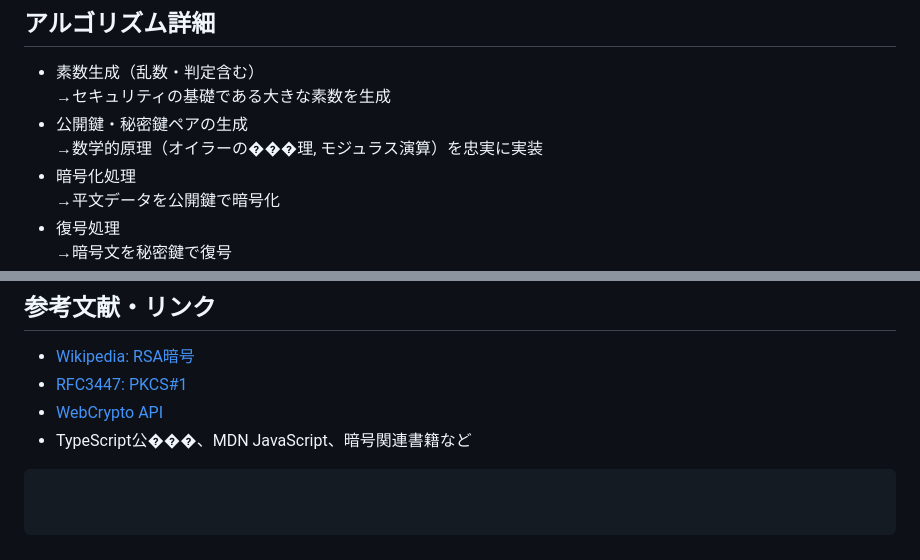
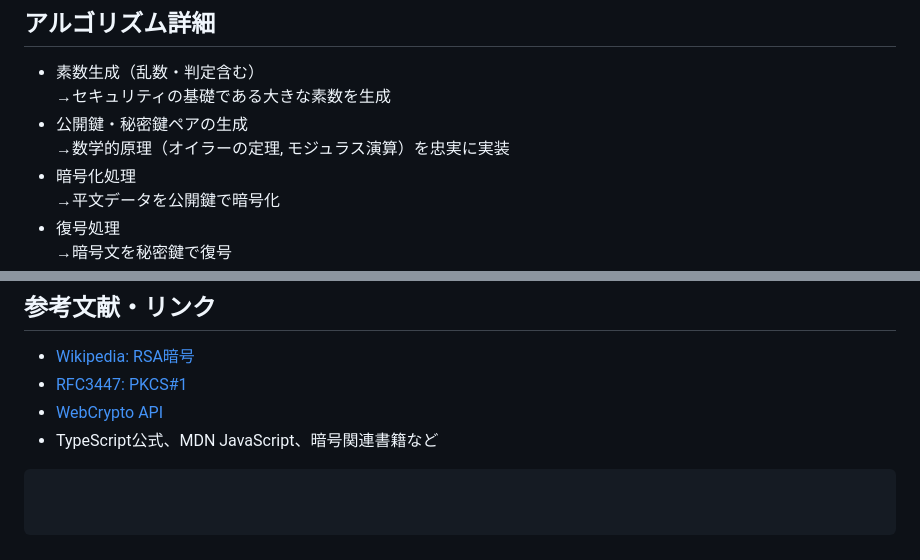
Before and after one commit to Kazuhiro-Tokumoto/rsa, a Markdown page: README.md, 2 parts joined by grey strips. Rendered like a GitHub page.

Commit message:
Fix typo in README.md

````diff
--- a/README.md
+++ b/README.md
@@ -51,7 +51,7 @@
 - 素数生成（乱数・判定含む）
   →セキュリティの基礎である大きな素数を生成
 - 公開鍵・秘密鍵ペアの生成
-  →数学的原理（オイラーの���理, モジュラス演算）を忠実に実装
+  →数学的原理（オイラーの定理, モジュラス演算）を忠実に実装
 - 暗号化処理
   →平文データを公開鍵で暗号化
 - 復号処理
@@ -130,6 +130,6 @@ MIT
 - [Wikipedia: RSA暗号](https://ja.wikipedia.org/wiki/RSA%E6%9A%97%E5%8F%B7)
 - [RFC3447: PKCS#1](https://datatracker.ietf.org/doc/html/rfc3447)
 - [WebCrypto API](https://developer.mozilla.org/ja/docs/Web/API/Web_Crypto_API)
-- TypeScript公���、MDN JavaScript、暗号関連書籍など
+- TypeScript公式、MDN JavaScript、暗号関連書籍など
 
 ```
````
